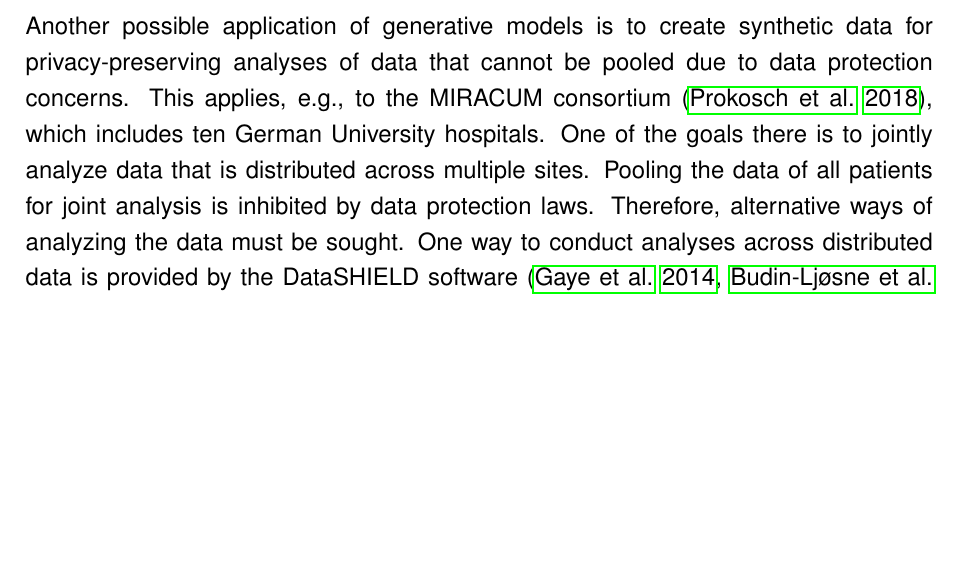
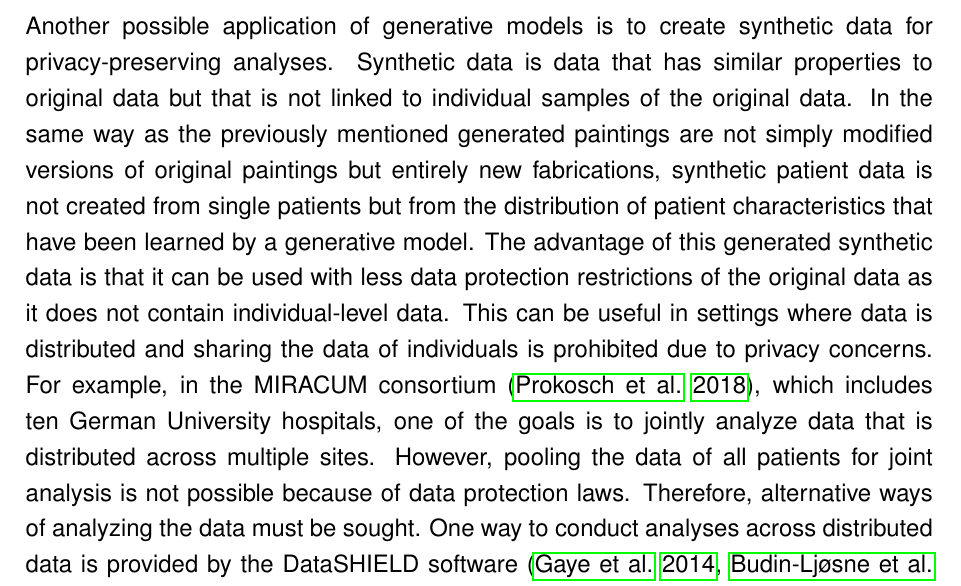
Before and after one commit to stefan-m-lenz/ThesisScHum, a LaTeX document (main.tex): part of page 7 of 154, cut so that both start at the same text, the shorter picture padded with empty space. Compiled offline with pdfLaTeX.

Commit message:
synthetic data besser erklärt

```diff
--- a/main.tex
+++ b/main.tex
@@ -158,10 +158,15 @@ In a comparison of GANs, VAEs and DBMs on genetic variant data of different rath
 Besides generating data, DBMs and VAEs can be used for dimensionality reduction by analysing the activation in higher-level layers of the network, which encode features of increasing complexity in the data.
 This has, e.g., been applied to find patterns in gene expression data \citep{ding_interpretable_2018, hess_exploring_2020}.
 
-Another possible application of generative models is to create synthetic data for privacy-preserving analyses of data that cannot be pooled due to data protection concerns.
-This applies, e.g., to the MIRACUM consortium \citep{prokosch_miracum_2018}, which includes ten German University hospitals.
-One of the goals there is to jointly analyze data that is distributed across multiple sites.
-Pooling the data of all patients for joint analysis is inhibited by data protection laws.
+Another possible application of generative models is to create synthetic data for privacy-preserving analyses.
+Synthetic data is data that has similar properties to original data but that is not linked to individual samples of the original data.
+In the same way as the previously mentioned generated paintings are not simply modified versions of original paintings but entirely new fabrications,
+synthetic patient data is not created from single patients but from the distribution of patient characteristics that have been learned by a generative model.
+The advantage of this generated synthetic data is that it can be used with less data protection restrictions of the original data as it does not contain individual-level data.
+This can be useful in settings where data is distributed and sharing the data of individuals is prohibited due to privacy concerns.
+For example, in the MIRACUM consortium \citep{prokosch_miracum_2018}, which includes ten German University hospitals,
+one of the goals is to jointly analyze data that is distributed across multiple sites.
+However, pooling the data of all patients for joint analysis is not possible because of data protection laws.
 Therefore, alternative ways of analyzing the data must be sought.
 One way to conduct analyses across distributed data is provided by the DataSHIELD software \citep{gaye_datashield,budin-ljosne_datashield}.
 This has been used in several multicenter projects conducting epidemiological studies \citep{doiron_datashield_2013, pastorino_datashield_2019, oluwagbemigun_datashield_2020}.
```
